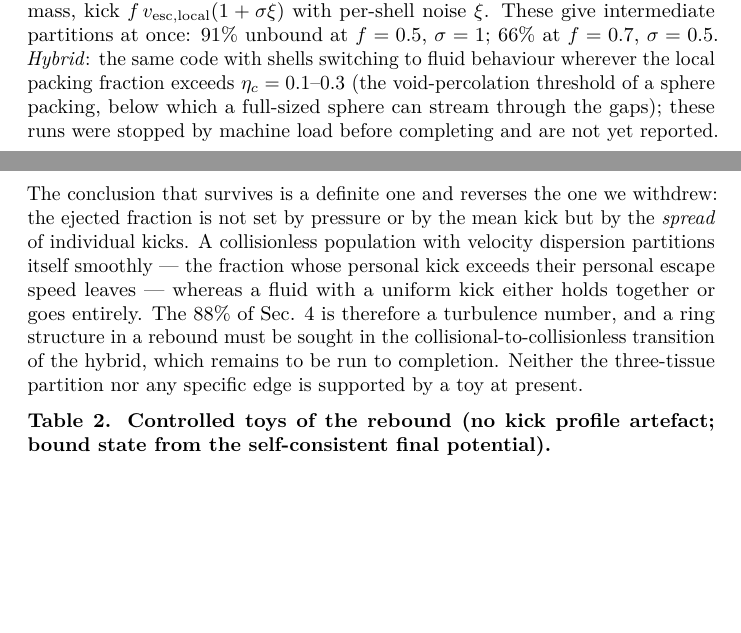
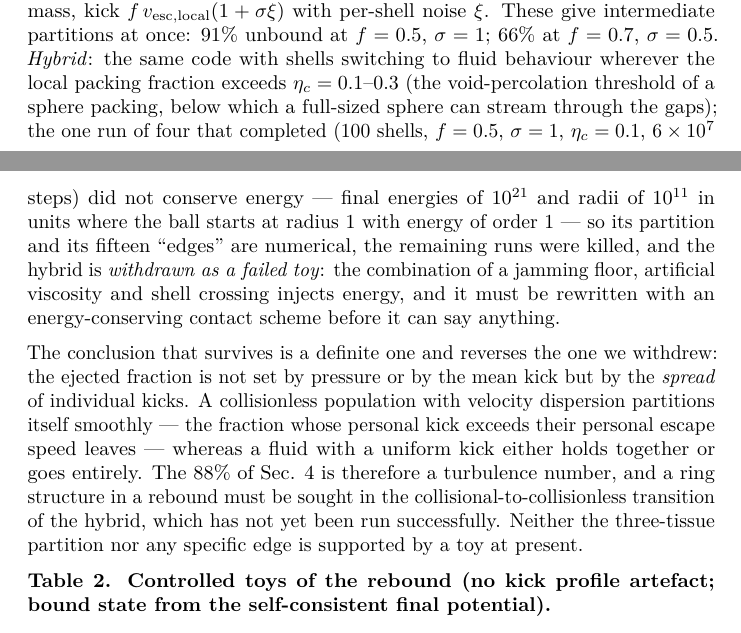
Before and after one commit to AIMFIRST-VN/big001, a LaTeX document (big-pool-bangs.tex): two parts of pages 10 and 11 of 66, joined at a grey line, cut so that both start at the same text, the shorter picture padded with empty space. Compiled offline with pdfLaTeX.

Commit message:
Sec 3.3: hybrid toy withdrawn (energy blow-up on hetzner run); v6-2
Co-Authored-By: Claude Fable 5.1 <noreply@anthropic.com>

```diff
--- a/big-pool-bangs.tex
+++ b/big-pool-bangs.tex
@@ -636,8 +636,16 @@ These give intermediate partitions at once: \(91\%\) unbound at
 \emph{Hybrid}: the same code with shells switching to fluid behaviour
 wherever the local packing fraction exceeds \(\eta_c = 0.1\)--\(0.3\)
 (the void-percolation threshold of a sphere packing, below which a
-full-sized sphere can stream through the gaps); these runs were stopped
-by machine load before completing and are not yet reported.
+full-sized sphere can stream through the gaps); the one run of four that
+completed (100 shells, \(f = 0.5\), \(\sigma = 1\), \(\eta_c = 0.1\),
+\(6\times10^7\) steps) did not conserve energy --- final energies of
+\(10^{21}\) and radii of \(10^{11}\) in units where the ball starts at
+radius \(1\) with energy of order \(1\) --- so its partition and its
+fifteen ``edges'' are numerical, the remaining runs were killed, and the
+hybrid is \emph{withdrawn as a failed toy}: the combination of a jamming
+floor, artificial viscosity and shell crossing injects energy, and it
+must be rewritten with an energy-conserving contact scheme before it can
+say anything.
 
 The conclusion that survives is a definite one and reverses the one we
 withdrew: the ejected fraction is not set by pressure or by the mean
@@ -647,8 +655,8 @@ fraction whose personal kick exceeds their personal escape speed leaves
 --- whereas a fluid with a uniform kick either holds together or goes
 entirely. The \(88\%\) of Sec. 4 is therefore a turbulence number, and a
 ring structure in a rebound must be sought in the
-collisional-to-collisionless transition of the hybrid, which remains to
-be run to completion. Neither the three-tissue partition nor any
+collisional-to-collisionless transition of the hybrid, which has not yet
+been run successfully. Neither the three-tissue partition nor any
 specific edge is supported by a toy at present.
 
 \textbf{Table 2. Controlled toys of the rebound (no kick profile
```
Also changed, not shown: big-pool-bangs.md (+2 -2 lines), big-pool-bangs.pdf.
